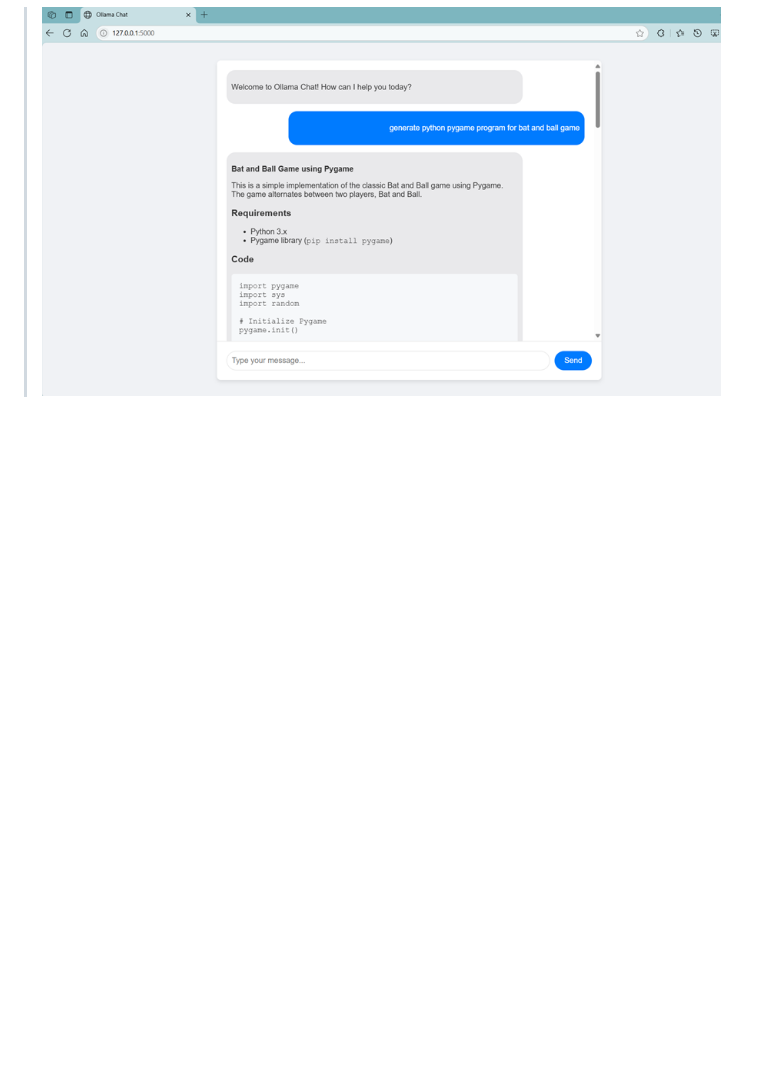
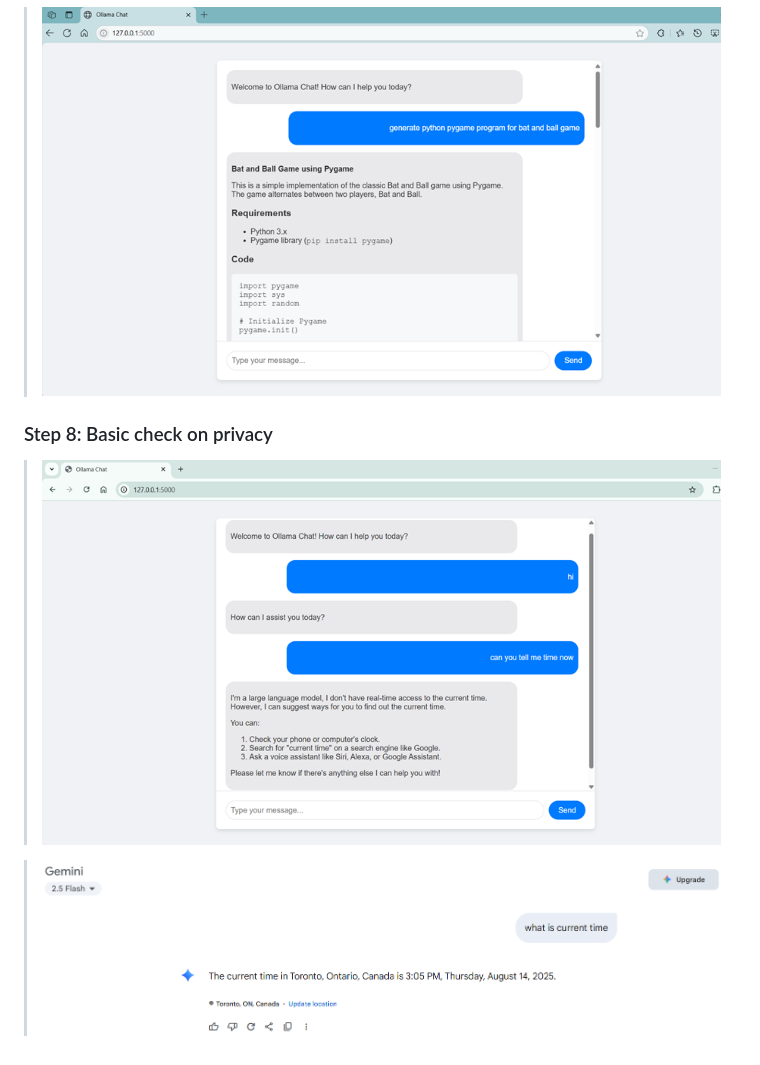
Before and after one commit to tejomayee-tech/secure-web-llm, a Markdown page: docs/Setup-steps.md, the part around the change. Rendered like a GitHub page; pictures changed too: docs/Gemini.png (added), docs/test-local-llm.png (added); blank space fills up the shorter version.

Commit message:
update doc with privacy check

```diff
--- a/docs/Setup-steps.md
+++ b/docs/Setup-steps.md
@@ -307,3 +307,11 @@ With all the files and dependencies in place, you are ready to run your applicat
 >![Run](/docs/run.png)
 
 >![working screen](/docs/working-local-llm.png)
+
+
+### Step 8: Basic check on privacy
+
+>![local-llm](/docs/test-local-llm.png)
+
+
+>![gemini](/docs/Gemini.png)
```
